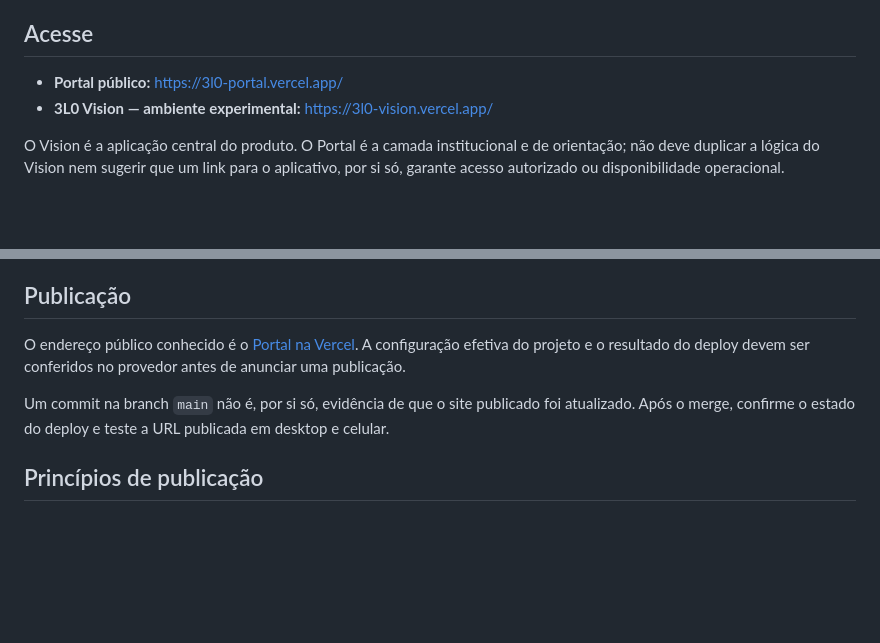
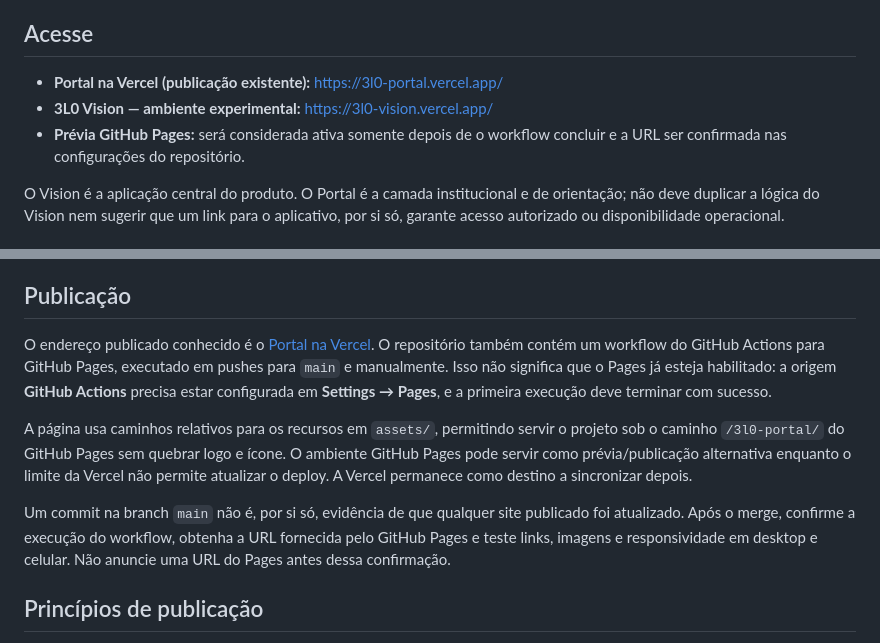
Before and after one commit to symbeon-labs/3l0-portal, a Markdown page: README.md, 2 parts joined by grey strips. Rendered like a GitHub page; blank space fills up the shorter version.

Commit message:
docs(portal): document GitHub Pages preview workflow

```diff
--- a/README.md
+++ b/README.md
@@ -6,8 +6,9 @@
 
 ## Acesse
 
-- **Portal público:** https://3l0-portal.vercel.app/
+- **Portal na Vercel (publicação existente):** https://3l0-portal.vercel.app/
 - **3L0 Vision — ambiente experimental:** https://3l0-vision.vercel.app/
+- **Prévia GitHub Pages:** será considerada ativa somente depois de o workflow concluir e a URL ser confirmada nas configurações do repositório.
 
 O Vision é a aplicação central do produto. O Portal é a camada institucional e de orientação; não deve duplicar a lógica do Vision nem sugerir que um link para o aplicativo, por si só, garante acesso autorizado ou disponibilidade operacional.
 
@@ -70,9 +71,11 @@ Não há script `npm test`, `npm run build` ou pipeline de compilação document
 
 ## Publicação
 
-O endereço público conhecido é o [Portal na Vercel](https://3l0-portal.vercel.app/). A configuração efetiva do projeto e o resultado do deploy devem ser conferidos no provedor antes de anunciar uma publicação.
+O endereço publicado conhecido é o [Portal na Vercel](https://3l0-portal.vercel.app/). O repositório também contém um workflow do GitHub Actions para GitHub Pages, executado em pushes para `main` e manualmente. Isso não significa que o Pages já esteja habilitado: a origem **GitHub Actions** precisa estar configurada em **Settings → Pages**, e a primeira execução deve terminar com sucesso.
 
-Um commit na branch `main` não é, por si só, evidência de que o site publicado foi atualizado. Após o merge, confirme o estado do deploy e teste a URL publicada em desktop e celular.
+A página usa caminhos relativos para os recursos em `assets/`, permitindo servir o projeto sob o caminho `/3l0-portal/` do GitHub Pages sem quebrar logo e ícone. O ambiente GitHub Pages pode servir como prévia/publicação alternativa enquanto o limite da Vercel não permite atualizar o deploy. A Vercel permanece como destino a sincronizar depois.
+
+Um commit na branch `main` não é, por si só, evidência de que qualquer site publicado foi atualizado. Após o merge, confirme a execução do workflow, obtenha a URL fornecida pelo GitHub Pages e teste links, imagens e responsividade em desktop e celular. Não anuncie uma URL do Pages antes dessa confirmação.
 
 ## Princípios de publicação
 
```
